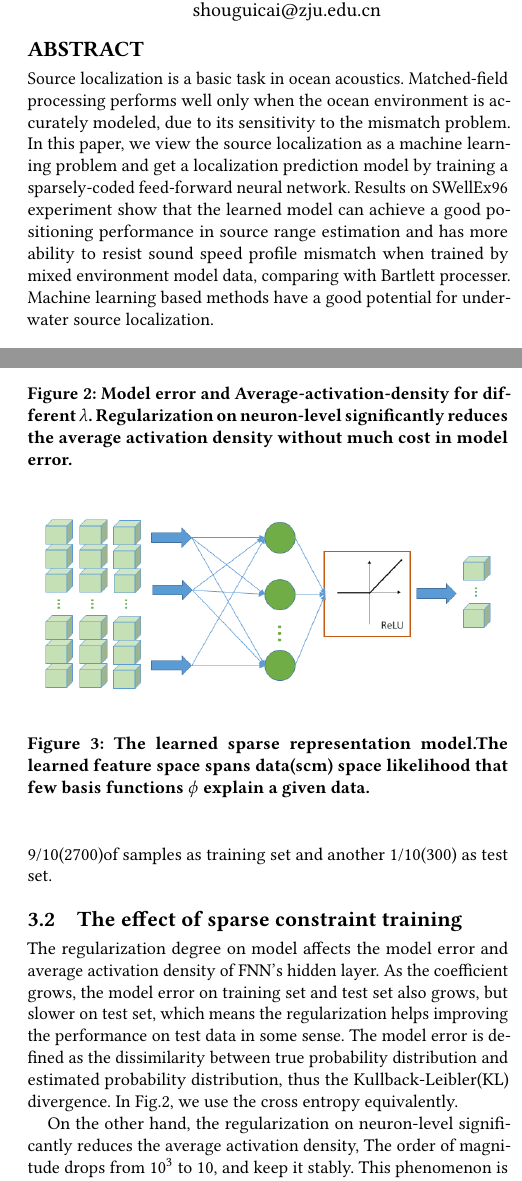
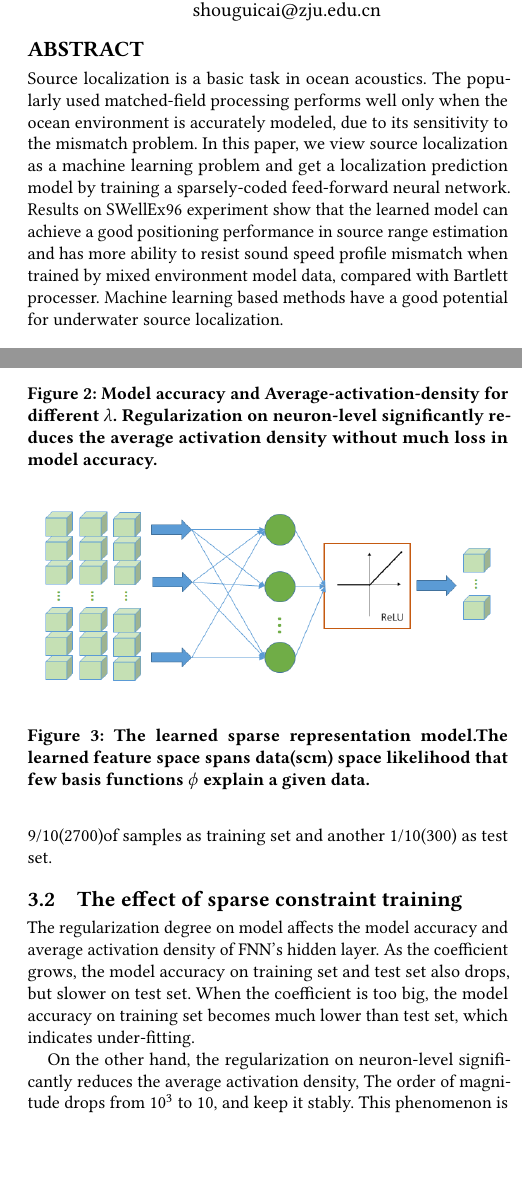
Before and after one commit to shouguicai/SCFNN, a LaTeX paper (WUWNET/sample-sigconf.tex, which reads WUWNET/samplebody-conf.tex): two parts of the columns of pages 1 and 3 of 5 before the commit and two parts of the columns of pages 1 and 3 of 4 after it, joined at a grey line, cut so that both start at the same text, the shorter picture padded with empty space. Compiled offline with pdfLaTeX.

Commit message:
modify...

```diff
--- a/WUWNET/sample-sigconf.tex
+++ b/WUWNET/sample-sigconf.tex
@@ -77,12 +77,12 @@ Matched-field source localization using sparsely-coded \\machine learning and da
 
 \begin{abstract}
 %Developing methods to effectively clean and reduce the amount of data at sensor level is very meaningful for conveniently sharing and transferring information in underwater networks, due to the limitation of bandwidth and power supply.
-Source localization is a basic task in ocean acoustics. Matched-field processing performs well only when the ocean environment is accurately modeled, due to its sensitivity to
-the mismatch problem. In this paper, we view the source localization as a machine learning problem and get a localization
+Source localization is a basic task in ocean acoustics. The popularly used matched-field processing performs well only when the ocean environment is accurately modeled, due to its sensitivity to
+the mismatch problem. In this paper, we view source localization as a machine learning problem and get a localization
 prediction model by training a sparsely-coded feed-forward neural network.
 Results on SWellEx96 experiment show that the learned model can achieve a good positioning performance in
 source range estimation and has more ability to resist sound speed profile mismatch when trained by mixed environment model data,
-comparing with Bartlett processer. Machine learning based methods have a good potential for underwater source localization.
+compared with Bartlett processer. Machine learning based methods have a good potential for underwater source localization.
 \end{abstract}
 
 %
--- a/WUWNET/samplebody-conf.tex
+++ b/WUWNET/samplebody-conf.tex
@@ -108,9 +108,9 @@ Consistent with the simulation part, we divide the trajectory into 300 grids, 25
 At the time of training, we took 9/10(2700)of samples as training set and another 1/10(300) as test set.
 
 \subsection{The effect of sparse constraint training}
-The regularization degree on model affects the model error and average activation density of FNN's hidden layer. As the coefficient grows, the model error on training set and test set also grows, but slower on test set, which means
-the regularization helps improving the performance on test data in some sense. The model error is defined as the dissimilarity between true probability distribution and estimated probability distribution, thus the Kullback-Leibler(KL) divergence.
-In Fig.2, we use the cross entropy equivalently.
+The regularization degree on model affects the model accuracy and average activation density of FNN's hidden layer. As the coefficient grows, the model accuracy on training set and test set also drops, but slower on test set. When the coefficient is too big, the model accuracy on training set becomes much lower than test set, which indicates under-fitting.
+%The model error is defined as the dissimilarity between true probability distribution and estimated probability distribution, thus the Kullback-Leibler(KL) divergence.
+%In Fig.2, we use the cross entropy equivalently.
 
 On the other hand, the regularization on neuron-level significantly reduces the average activation density,
 The order of magnitude drops from $10^{3}$ to $10$, and keep it stably. This phenomenon is a good news for
@@ -121,10 +121,11 @@ for example, the number of feature vectors reduced from 1500 to 740, as shown in
 to real and imaginary parts is also different, we can see bright and dark strip distribute along the data dimension in Fig.1. The data dimension is arranged according to the frequency relationship when we plot the weights summaries in Fig.1.
 
 \begin{figure}
-\includegraphics[width=4cm,height=3cm]{figure/Cross_Entropy_on_SWellEx_S5_for_different_lambda}
+\includegraphics[width=4cm,height=3cm]{figure/Accuracy_on_SWellEx_S5_for_different_lambda}
+%\includegraphics[width=4cm,height=3cm]{figure/Cross_Entropy_on_SWellEx_S5_for_different_lambda}
 \includegraphics[width=4cm,height=3cm]{figure/Hidden_Average_Density_on_SWellEx_S5_for_different_lambda}
-\caption{Model error and Average-activation-density for different $\lambda $.  Regularization on neuron-level
-significantly reduces the average activation density without much cost in model error.}
+\caption{Model accuracy and Average-activation-density for different $\lambda $.  Regularization on neuron-level
+significantly reduces the average activation density without much loss in model accuracy.}
 \end{figure}
 
 
```
Also changed, not shown: WUWNET/sample-sigconf.pdf, WUWNET/samplebody-conf.tex (2 more changed lines), 4 other files.
